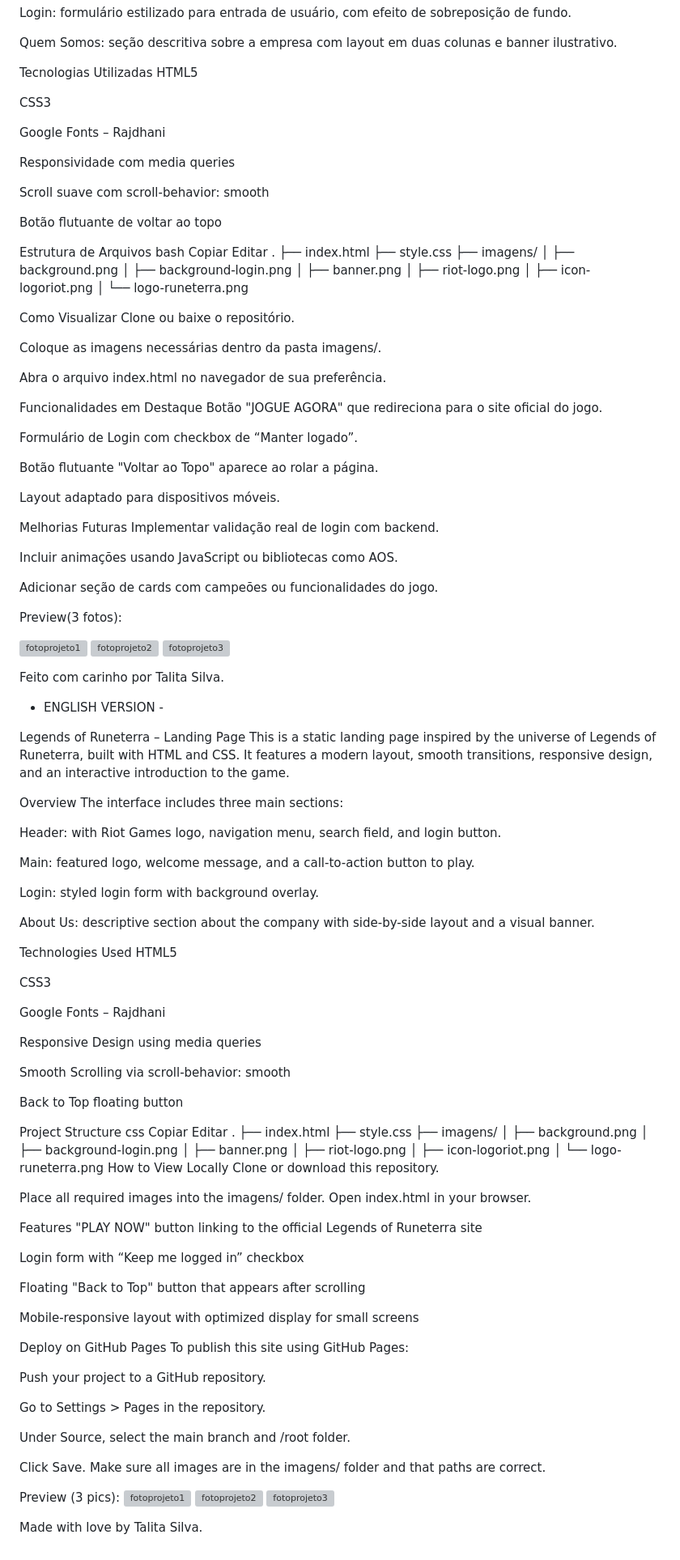
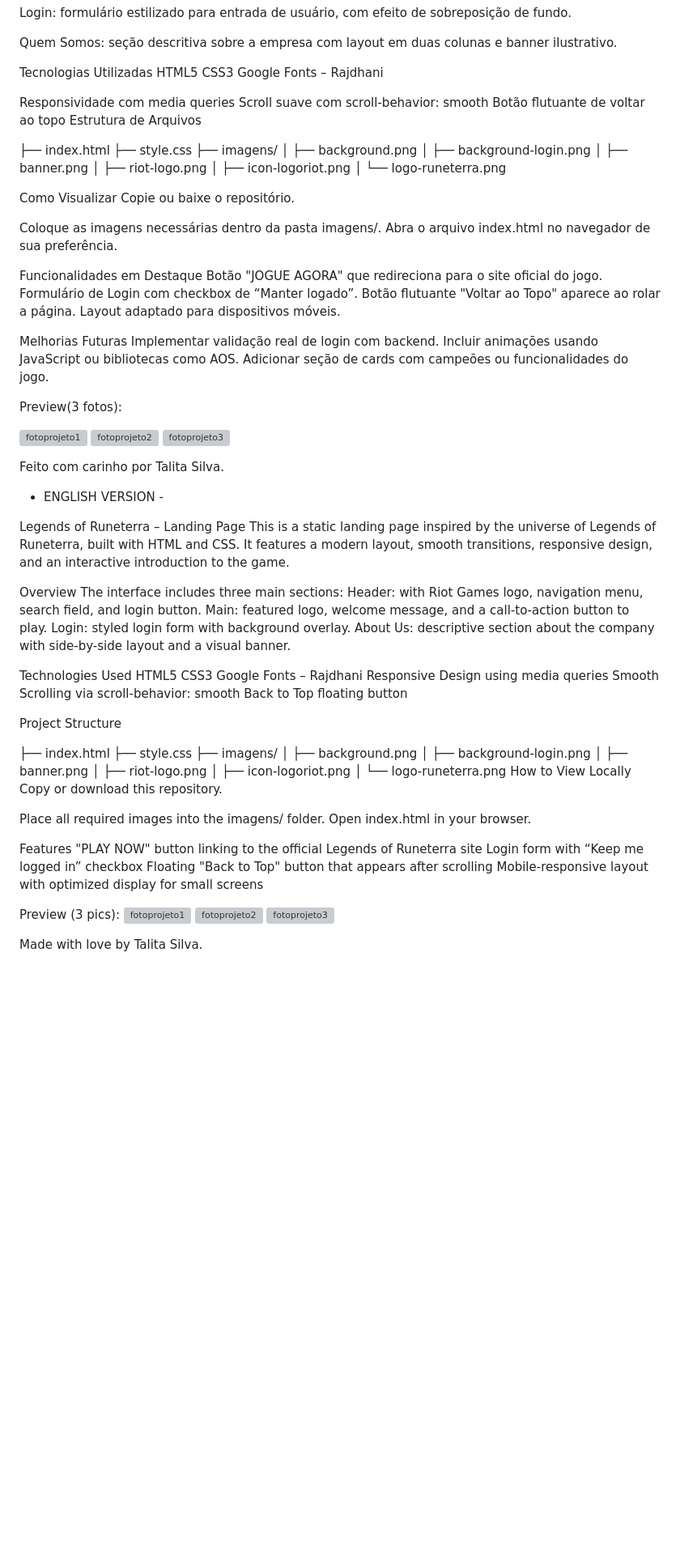
Before and after one commit to TalitaSilva826/projeto.site_gamecompany, a Markdown page: README.md, the part around the change. Shown at 81% size. Drawn GitHub-style; blank space fills up the shorter version; grey boxes are pictures that could not be loaded.

Commit message:
Update README.md
Signed-off-by: Talita Silva <talitasilvasantanaoliveira@gmail.com>

```diff
--- a/README.md
+++ b/README.md
@@ -13,22 +13,14 @@ Quem Somos: seção descritiva sobre a empresa com layout em duas colunas e bann
 
  Tecnologias Utilizadas
 HTML5
-
 CSS3
-
 Google Fonts – Rajdhani
 
 Responsividade com media queries
+Scroll suave com scroll-behavior: smooth
+Botão flutuante de voltar ao topo
+Estrutura de Arquivos
 
-Scroll suave com scroll-behavior: smooth
-
-Botão flutuante de voltar ao topo
-
-Estrutura de Arquivos
-bash
-Copiar
-Editar
-.
 ├── index.html
 ├── style.css
 ├── imagens/
@@ -40,26 +32,20 @@ Editar
 │   └── logo-runeterra.png
 
 Como Visualizar
-Clone ou baixe o repositório.
+Copie ou baixe o repositório.
 
 Coloque as imagens necessárias dentro da pasta imagens/.
-
 Abra o arquivo index.html no navegador de sua preferência.
 
 Funcionalidades em Destaque
 Botão "JOGUE AGORA" que redireciona para o site oficial do jogo.
-
 Formulário de Login com checkbox de “Manter logado”.
-
 Botão flutuante "Voltar ao Topo" aparece ao rolar a página.
-
 Layout adaptado para dispositivos móveis.
 
 Melhorias Futuras
 Implementar validação real de login com backend.
-
 Incluir animações usando JavaScript ou bibliotecas como AOS.
-
 Adicionar seção de cards com campeões ou funcionalidades do jogo.
 
 Preview(3 fotos):
@@ -77,33 +63,21 @@ This is a static landing page inspired by the universe of Legends of Runeterra,
 
 Overview
 The interface includes three main sections:
-
 Header: with Riot Games logo, navigation menu, search field, and login button.
-
 Main: featured logo, welcome message, and a call-to-action button to play.
-
 Login: styled login form with background overlay.
-
 About Us: descriptive section about the company with side-by-side layout and a visual banner.
 
 Technologies Used
 HTML5
-
 CSS3
-
 Google Fonts – Rajdhani
-
 Responsive Design using media queries
-
 Smooth Scrolling via scroll-behavior: smooth
-
 Back to Top floating button
 
 Project Structure
-css
-Copiar
-Editar
-.
+
 ├── index.html
 ├── style.css
 ├── imagens/
@@ -114,31 +88,16 @@ Editar
 │   ├── icon-logoriot.png
 │   └── logo-runeterra.png
 How to View Locally
-Clone or download this repository.
+Copy or download this repository.
 
 Place all required images into the imagens/ folder.
 Open index.html in your browser.
 
 Features
 "PLAY NOW" button linking to the official Legends of Runeterra site
-
 Login form with “Keep me logged in” checkbox
-
 Floating "Back to Top" button that appears after scrolling
-
 Mobile-responsive layout with optimized display for small screens
-
-Deploy on GitHub Pages
-To publish this site using GitHub Pages:
-
-Push your project to a GitHub repository.
-
-Go to Settings > Pages in the repository.
-
-Under Source, select the main branch and /root folder.
-
-Click Save.
-Make sure all images are in the imagens/ folder and that paths are correct.
 
 Preview (3 pics):
 ![fotoprojeto1](https://github.com/user-attachments/assets/1a329014-66b4-4a61-bc9c-8fa91f92b420)
```
